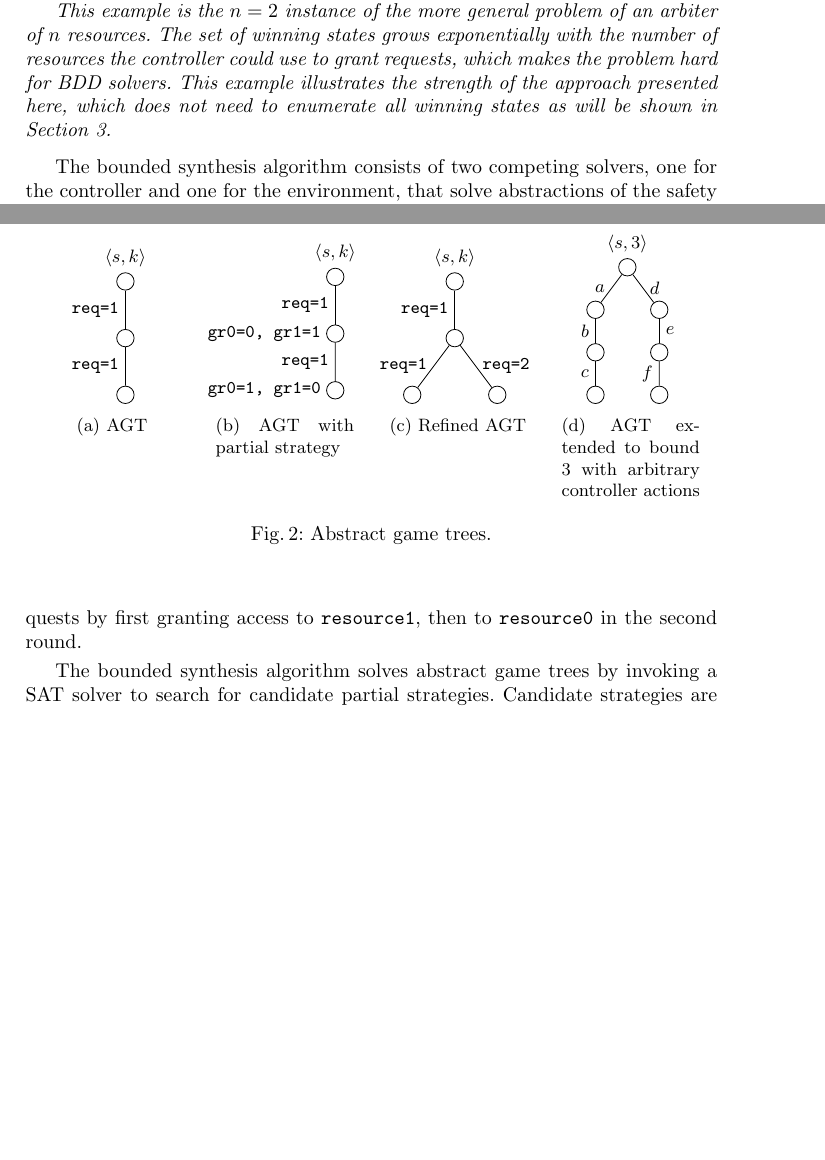
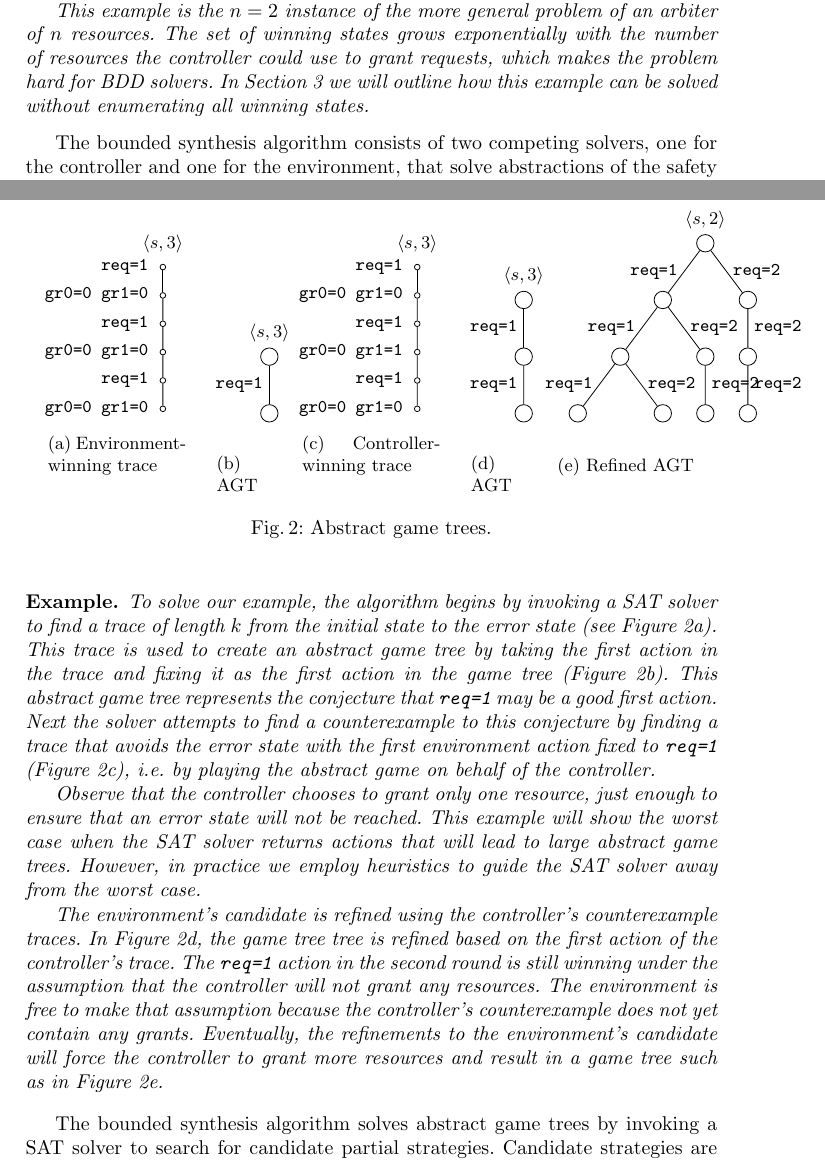
Before and after one commit to alexlegg/cav16, a LaTeX thesis (paper.tex): two parts of pages 3 and 5 of 18, joined at a grey line, cut so that both start at the same text, the shorter picture padded with empty space. The pictures show the PDF file paper.pdf that the author committed with the source.

Commit message:
Example dump, needs lots of editing

```diff
--- a/paper.tex
+++ b/paper.tex
@@ -202,9 +202,8 @@ next-state variables and curly braces to define the domain of a variable.
 This example is the $n=2$ instance of the more general problem of an arbiter of
 $n$ resources. The set of winning states grows exponentially with the number of
 resources the controller could use to grant requests, which makes the problem
-hard for BDD solvers. This example illustrates the strength of the approach
-presented here, which does not need to enumerate all winning states as will be
-shown in Section~3.
+hard for BDD solvers. In Section~3 we will outline how this example can be
+solved without enumerating all winning states.
 
 \end{exmp}
 
@@ -283,34 +281,81 @@ edge connecting $n$ and $n'$.
 \begin{figure}
     \centering
     \begin{subfigure}[t]{.25\textwidth}
+        \centering
+        \begin{tikzpicture}[level distance = 5mm]
+            \node [circle,draw,inner sep=1pt] (root){}
+                child {node [circle,draw,inner sep=1pt] {}
+                    child {node [circle,draw,inner sep=1pt] {}
+                        child {node [circle,draw,inner sep=1pt] {}
+                            child {node [circle,draw,inner sep=1pt] {}
+                                child {node [circle,draw,inner sep=1pt] {}
+                                    node [left=4pt] {\texttt{gr0=0 gr1=0}}
+                                }
+                                node [left=4pt] {\texttt{req=1}}
+                            }
+                            node [left=4pt] {\texttt{gr0=0 gr1=0}}
+                        }
+                        node [left=4pt] {\texttt{req=1}}
+                    }
+                node [left=4pt] {\texttt{gr0=0 gr1=0}}
+                }
+                node [left=4pt] {\texttt{req=1}}
+                node [above=4pt] {$\langle s, 3 \rangle$};
+        \end{tikzpicture}
+        \captionsetup{width=.8\textwidth}
+        \caption{Environment-winning trace}
+        \label{fig:trace}
+    \end{subfigure}
+    \begin{subfigure}[t]{.1\textwidth}
+        \centering
+        \begin{tikzpicture}[dash pattern = on 2pt off 2pt, level distance = 10mm]
+            \node [circle,draw] (root){}
+                child {node [circle,draw] {}
+                    edge from parent [fixed] node [left] {\texttt{req=1}}
+                }
+                node [left=4pt] {}
+                node [above=4pt] {$\langle s, 3 \rangle$};
+        \end{tikzpicture}
+        \captionsetup{width=.8\textwidth}
+        \caption{AGT}
+        \label{fig:agt}
+    \end{subfigure}
+    \begin{subfigure}[t]{.25\textwidth}
+        \centering
+        \begin{tikzpicture}[level distance = 5mm]
+            \node [circle,draw,inner sep=1pt] (root){}
+                child {node [circle,draw,inner sep=1pt] {}
+                    child {node [circle,draw,inner sep=1pt] {}
+                        child {node [circle,draw,inner sep=1pt] {}
+                            child {node [circle,draw,inner sep=1pt] {}
+                                child {node [circle,draw,inner sep=1pt] {}
+                                    node [left=4pt] {\texttt{gr0=0 gr1=0}}
+                                }
+                                node [left=4pt] {\texttt{req=1}}
+                            }
+                            node [left=4pt] {\texttt{gr0=0 gr1=1}}
+                        }
+                        node [left=4pt] {\texttt{req=1}}
+                    }
+                node [left=4pt] {\texttt{gr0=0 gr1=0}}
+                }
+                node [left=4pt] {\texttt{req=1}}
+                node [above=4pt] {$\langle s, 3 \rangle$};
+        \end{tikzpicture}
+        \captionsetup{width=.8\textwidth}
+        \caption{Controller-winning trace}
+        \label{fig:trace2}
+    \end{subfigure}
+    \begin{subfigure}[t]{.1\textwidth}
         \centering
         \begin{tikzpicture}[dash pattern = on 2pt off 2pt, level distance = 10mm]
             \node [circle,draw] (root){}
                 child {node [circle,draw] {}
                     child {node [circle,draw] {}
+                        % node [left=4pt] {\texttt{gr0=1 gr1=0}}
                         edge from parent [fixed] node [left] {\texttt{req=1}}
                     }
-                    edge from parent [fixed] node [left] {\texttt{req=1}}
-                }
-%%%                child {node [circle,draw] {}
-%%%                    edge from parent [fixed] node [right] {\texttt{gr=1}}
-%%%                }
-                node [above=4pt] {$\langle s, k \rangle$};
-        \end{tikzpicture}
-        \captionsetup{width=.8\textwidth}
-        \caption{AGT}
-        \label{fig:agt}
-    \end{subfigure}%
-    \begin{subfigure}[t]{.25\textwidth}
-        \centering
-        \begin{tikzpicture}[dash pattern = on 2pt off 2pt, level distance = 10mm]
-            \node [circle,draw] (root){}
-                child {node [circle,draw] {}
-                    child {node [circle,draw] {}
-                        node [left=4pt] {\texttt{gr0=1, gr1=0}}
-                        edge from parent [fixed] node [left] {\texttt{req=1}}
-                    }
-                    node [left=4pt] {\texttt{gr0=0, gr1=1}}
+                    % node [left=4pt] {\texttt{gr0=0 gr1=1}}
                     edge from parent [fixed] node [left] {\texttt{req=1}}
                 }
 %%%                child {node [circle,draw] {}
@@ -318,59 +363,49 @@ edge connecting $n$ and $n'$.
 %%%                    edge from parent [fixed] node [right] {\texttt{gr=1}}
 %%%                }
                 node [left=4pt] {}
-                node [above=4pt] {$\langle s, k \rangle$};
+                node [above=4pt] {$\langle s, 3 \rangle$};
         \end{tikzpicture}
         \captionsetup{width=.8\textwidth}
-        \caption{AGT with partial strategy}
-        \label{fig:strategy}
-    \end{subfigure}%
+        \caption{AGT}
+        \label{fig:agt2}
+    \end{subfigure}
     \begin{subfigure}[t]{.25\textwidth}
         \centering
         \begin{tikzpicture}[dash pattern = on 2pt off 2pt, level distance = 10mm]
             \node [circle,draw] (root){}
                 child {node [circle,draw] {}
                     child {node [circle,draw] {}
+                        child {node [circle,draw] {}
+                            edge from parent [fixed] node [left] {\texttt{req=1}}
+                        }
+                        child {node [circle,draw] {}
+                            edge from parent [fixed] node [right] {\texttt{req=2}}
+                        }
                         edge from parent [fixed] node [left] {\texttt{req=1}}
                     }
                     child {node [circle,draw] {}
+                        child {node [circle,draw] {}
+                            edge from parent [fixed] node [right] {\texttt{req=2}}
+                        }
                         edge from parent [fixed] node [right] {\texttt{req=2}}
                     }
                     edge from parent [fixed] node [left] {\texttt{req=1}}
                 }
-                node [above=4pt] {$\langle s, k \rangle$};
+                child {node [circle,draw] {}
+                    child {node [circle,draw] {}
+                        child {node [circle,draw] {}
+                            edge from parent [fixed] node [right] {\texttt{req=2}}
+                        }
+                        edge from parent [fixed] node [right] {\texttt{req=2}}
+                    }
+                    edge from parent [fixed] node [right] {\texttt{req=2}}
+                }
+                node [above=4pt] {$\langle s, 2 \rangle$};
         \end{tikzpicture}
         \captionsetup{width=.8\textwidth}
         \caption{Refined AGT}
         \label{fig:refined}
     \end{subfigure}%
-    \begin{subfigure}[t]{.25\textwidth}
-        \centering
-        \begin{tikzpicture}[scale=0.75,dash pattern = on 2pt off 2pt, level distance = 10mm]
-            \node [circle,draw] (root){}
-                child {node [circle,draw] {}
-                    child {node [circle,draw] {}
-                        child {node [circle,draw] {}
-                            edge from parent [fixed] node [left] {$c$}
-                        }
-                        edge from parent [fixed] node [left] {$b$}
-                    }
-                    edge from parent [fixed] node [left] {$a$}
-                }
-                child {node [circle,draw] {}
-                    child {node [circle,draw] {}
-                        child {node [circle,draw] {}
-                            edge from parent [fixed] node [left] {$f$}
-                        }
-                        edge from parent [fixed] node [right] {$e$}
-                    }
-                    edge from parent [fixed] node [right] {$d$}
-                }
-                node [above=4pt] {$\langle s, 3 \rangle$};
-        \end{tikzpicture}
-        \captionsetup{width=.8\textwidth}
-        \caption{AGT extended to bound 3 with arbitrary controller actions}
-        \label{fig:extended}
-    \end{subfigure}
     \caption{Abstract game trees.}
     \label{fig:alltrees}
 \end{figure}
@@ -382,14 +417,47 @@ strategy} $Strat: \textsc{nodes}(T) \rightarrow C$ ($Strat: \textsc{nodes}(T)
 $Strat$, we can map each leaf $l$ of the abstract game tree to $\langle
 s',i'\rangle=\textsc{outcome}(\langle s, i\rangle, Strat, l)$ obtained by
 playing all controllable and uncontrollable actions on the path from the root
-to the leaf.  Figure~\ref{fig:strategy} shows an example partial strategy for
-the controller.  The controller responds to the requests by first granting
-access to \texttt{resource1}, then to \texttt{resource0} in the second round.
+to the leaf.
+
+%%%Figure~\ref{fig:strategy} shows an example partial strategy for
+%%%the controller.  The controller responds to the requests by first granting
+%%%access to \texttt{resource1}, then to \texttt{resource0} in the second round.
+
+\begin{exmp}
+
+    To solve our example, the algorithm begins by invoking a SAT solver to find
+    a trace of length $k$ from the initial state to the error state (see
+    Figure~\ref{fig:trace}). This trace is used to create an abstract game tree
+    by taking the first action in the trace and fixing it as the first action
+    in the game tree (Figure~\ref{fig:agt}).  This abstract game tree
+    represents the conjecture that \texttt{req=1} may be a good first action.
+    Next the solver attempts to find a counterexample to this conjecture by
+    finding a trace that avoids the error state with the first environment
+    action fixed to \texttt{req=1} (Figure~\ref{fig:trace2}), i.e.  by playing
+    the abstract game on behalf of the controller.
+
+    Observe that the controller chooses to grant only one resource, just enough
+    to ensure that an error state will not be reached. This example will show
+    the worst case when the SAT solver returns actions that will lead to large
+    abstract game trees. However, in practice we employ heuristics to guide the
+    SAT solver away from the worst case.
+
+    The environment's candidate is refined using the controller's
+    counterexample traces. In Figure~\ref{fig:agt2}, the game tree tree is
+    refined based on the first action of the controller's trace. The
+    \texttt{req=1} action in the second round is still winning under the
+    assumption that the controller will not grant any resources. The
+    environment is free to make that assumption because the controller's
+    counterexample does not yet contain any grants. Eventually, the refinements
+    to the environment's candidate will force the controller to grant more
+    resources and result in a game tree such as in Figure~\ref{fig:refined}.
+
+\end{exmp}
 
 The bounded synthesis algorithm solves abstract game trees by invoking a SAT
 solver to search for candidate partial strategies. Candidate strategies are
-checked by a call to the opponent solver, which also refines the abstract
-game tree. The refinements are then solved recursively.  The full procedure is
+checked by a call to the opponent solver, which also refines the abstract game
+tree. The refinements are then solved recursively.  The full procedure is
 illustrated in Algorithm~\ref{alg:bounded}.
 
 \begin{algorithm}[t]
```
Also changed, not shown: paper.pdf, paper.tex (13 more changed lines).
